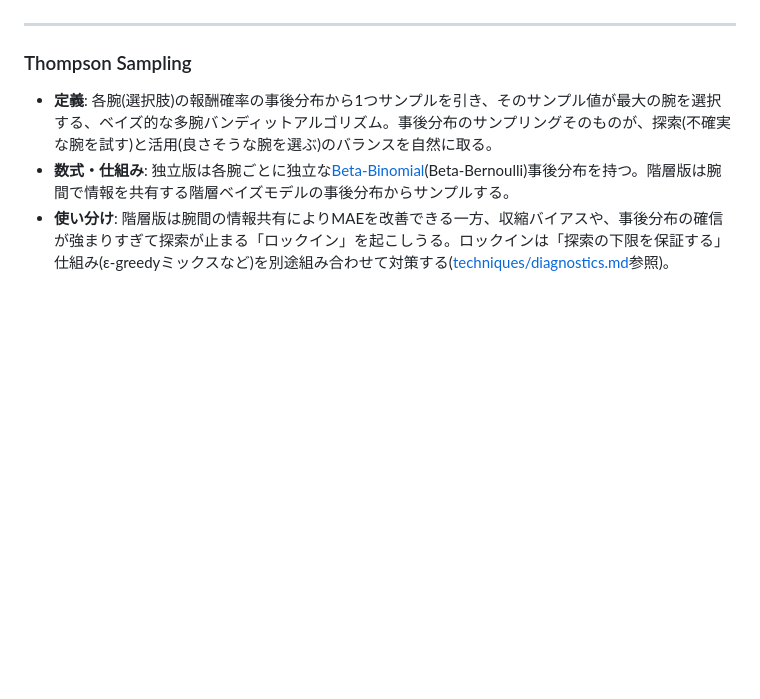
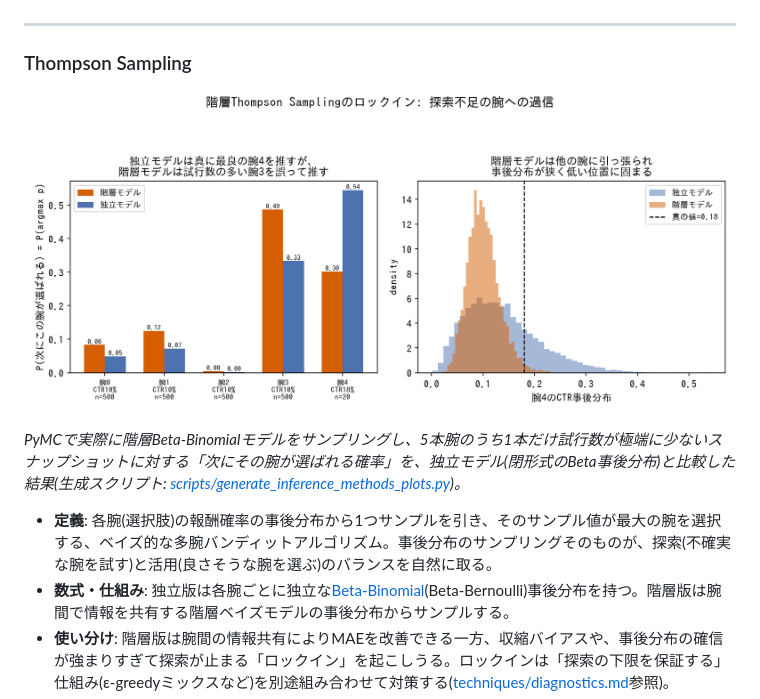
Before and after one commit to karahashimanato/bayesian-analysis-index, a Markdown page: tools/inference-methods.md, the part around the change. Rendered like a GitHub page; pictures changed too: assets/inference-methods/thompson_sampling_lockin.png (added); blank space fills up the shorter version.

```diff
--- a/tools/inference-methods.md
+++ b/tools/inference-methods.md
@@ -42,6 +42,10 @@
 
 ### Thompson Sampling
 
+![階層Thompson Samplingのロックイン: 真に最良の腕4(CTR18%だが試行数n=20)に対し、独立モデルは正しく次に選ばれる確率P(argmax p)=0.54で最有力と推すが、階層モデルは他の腕に事後分布を引っ張られてP=0.30まで下がり、試行数の多い平凡な腕3(CTR10%、n=500)をP=0.49で誤って最有力と推す](../assets/inference-methods/thompson_sampling_lockin.png)
+
+*PyMCで実際に階層Beta-Binomialモデルをサンプリングし、5本腕のうち1本だけ試行数が極端に少ないスナップショットに対する「次にその腕が選ばれる確率」を、独立モデル(閉形式のBeta事後分布)と比較した結果(生成スクリプト: [scripts/generate_inference_methods_plots.py](../scripts/generate_inference_methods_plots.py))。*
+
 - **定義**: 各腕(選択肢)の報酬確率の事後分布から1つサンプルを引き、そのサンプル値が最大の腕を選択する、ベイズ的な多腕バンディットアルゴリズム。事後分布のサンプリングそのものが、探索(不確実な腕を試す)と活用(良さそうな腕を選ぶ)のバランスを自然に取る。
 - **数式・仕組み**: 独立版は各腕ごとに独立な[Beta-Binomial](observation-models.md#beta-binomial)(Beta-Bernoulli)事後分布を持つ。階層版は腕間で情報を共有する階層ベイズモデルの事後分布からサンプルする。
 - **使い分け**: 階層版は腕間の情報共有によりMAEを改善できる一方、収縮バイアスや、事後分布の確信が強まりすぎて探索が止まる「ロックイン」を起こしうる。ロックインは「探索の下限を保証する」仕組み(ε-greedyミックスなど)を別途組み合わせて対策する([techniques/diagnostics.md](../techniques/diagnostics.md#オンライン方策のロックインは探索の下限保証の欠如を疑う)参照)。
```
Also changed, not shown: tools/prior-distributions.md (+4 -0 lines), assets/prior-distributions/beta_kappa_concentration.png (added), 2 other files.
